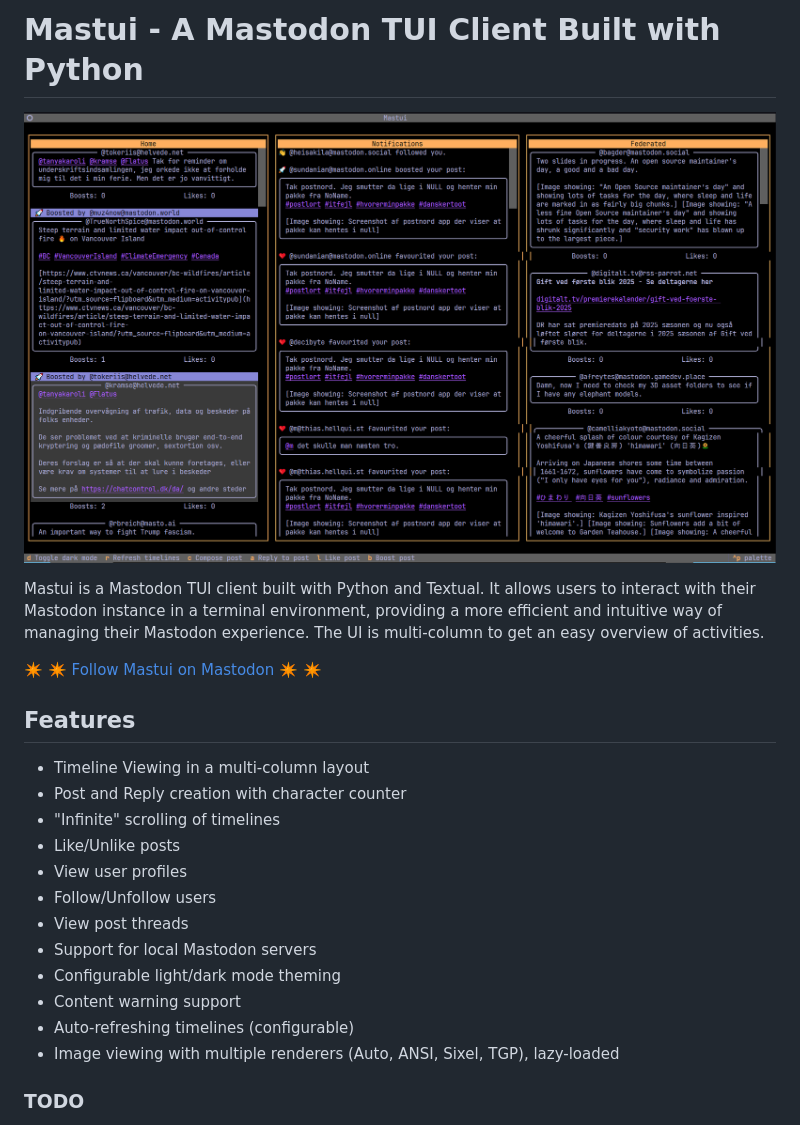
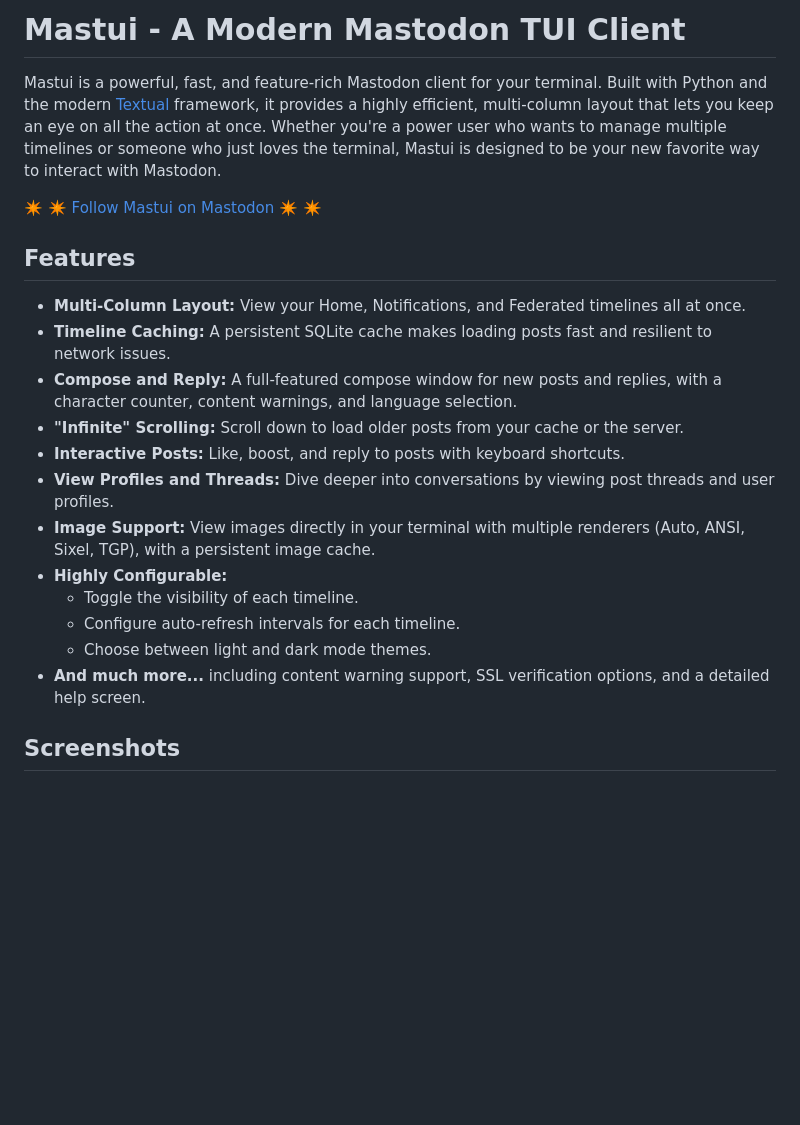
Before and after one commit to kimusan/mastui, a Markdown page: README.md, the part around one of its changes. Rendered like a GitHub page; blank space fills up the shorter version.

```diff
--- a/README.md
+++ b/README.md
@@ -1,25 +1,23 @@
-# Mastui - A Mastodon TUI Client Built with Python
+# Mastui - A Modern Mastodon TUI Client
 
-![A screenshot](https://raw.githubusercontent.com/kimusan/mastui/main/mastui.png)
-
-Mastui is a Mastodon TUI client built with Python and Textual. It allows users to interact with their Mastodon instance in a terminal environment, providing a more efficient and intuitive way of managing their Mastodon experience. The UI is multi-column to get an easy overview of activities.
+Mastui is a powerful, fast, and feature-rich Mastodon client for your terminal. Built with Python and the modern [Textual](https://textual.textualize.io/) framework, it provides a highly efficient, multi-column layout that lets you keep an eye on all the action at once. Whether you're a power user who wants to manage multiple timelines or someone who just loves the terminal, Mastui is designed to be your new favorite way to interact with Mastodon.
 
 :eight_pointed_black_star: :eight_pointed_black_star: [Follow Mastui on Mastodon](https://mastodon.social/@mastui) :eight_pointed_black_star: :eight_pointed_black_star:
 
 ## Features
 
-* Timeline Viewing in a multi-column layout
-* Post and Reply creation with character counter
-* "Infinite" scrolling of timelines
-* Like/Unlike posts
-* View user profiles
-* Follow/Unfollow users
-* View post threads
-* Support for local Mastodon servers
-* Configurable light/dark mode theming
-* Content warning support
-* Auto-refreshing timelines (configurable)
-* Image viewing with multiple renderers (Auto, ANSI, Sixel, TGP), lazy-loaded
+* **Multi-Column Layout:** View your Home, Notifications, and Federated timelines all at once.
+* **Timeline Caching:** A persistent SQLite cache makes loading posts fast and resilient to network issues.
+* **Compose and Reply:** A full-featured compose window for new posts and replies, with a character counter, content warnings, and language selection.
+* **"Infinite" Scrolling:** Scroll down to load older posts from your cache or the server.
+* **Interactive Posts:** Like, boost, and reply to posts with keyboard shortcuts.
+* **View Profiles and Threads:** Dive deeper into conversations by viewing post threads and user profiles.
+* **Image Support:** View images directly in your terminal with multiple renderers (Auto, ANSI, Sixel, TGP), with a persistent image cache.
+* **Highly Configurable:**
+  * Toggle the visibility of each timeline.
+  * Configure auto-refresh intervals for each timeline.
+  * Choose between light and dark mode themes.
+* **And much more...** including content warning support, SSL verification options, and a detailed help screen.
 
-### TODO
+## Screenshots
 
```
Also changed, not shown: other parts of README.md (+21 -7 lines), assets/screenshots/mastui-image-support.png (added), assets/screenshots/mastui-light-theme.png (added), assets/screenshots/mastui-options-window.png (added), assets/screenshots/mastui-profile-view.png (added).
